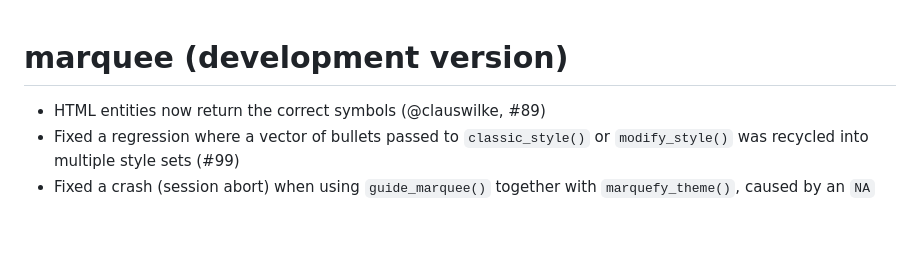
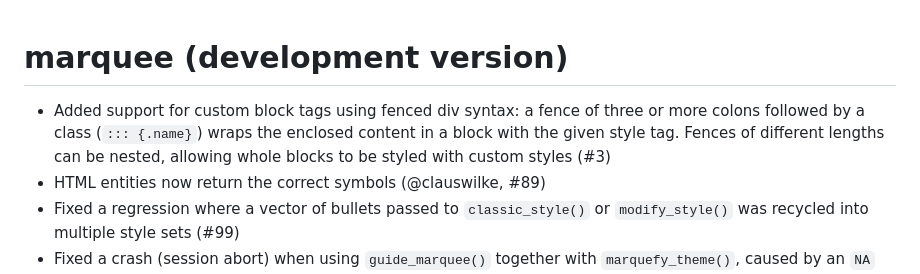
Before and after one commit to r-lib/marquee, a Markdown page: NEWS.md, the part around the change. Drawn GitHub-style; blank space fills up the shorter version.

Commit message:
mention custom blocks in news

```diff
--- a/NEWS.md
+++ b/NEWS.md
@@ -1,5 +1,9 @@
 # marquee (development version)
 
+* Added support for custom block tags using fenced div syntax: a fence of
+  three or more colons followed by a class (`::: {.name}`) wraps the enclosed
+  content in a block with the given style tag. Fences of different lengths
+  can be nested, allowing whole blocks to be styled with custom styles (#3)
 * HTML entities now return the correct symbols (@clauswilke, #89)
 * Fixed a regression where a vector of bullets passed to `classic_style()` or
   `modify_style()` was recycled into multiple style sets (#99)
```
